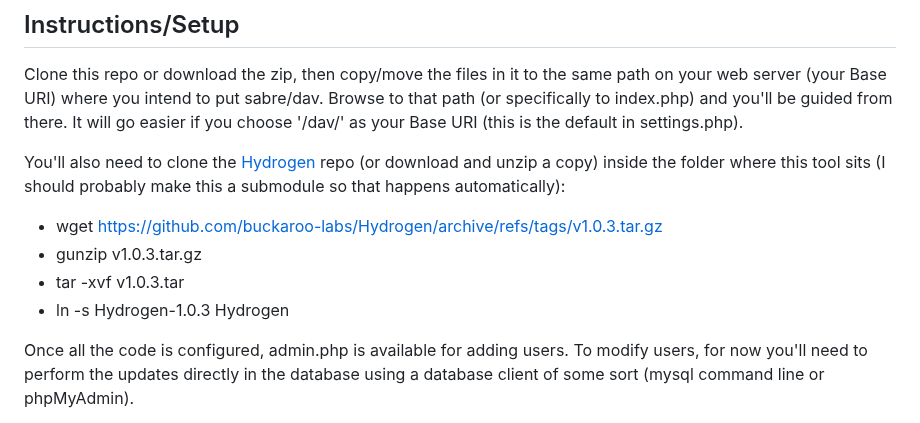
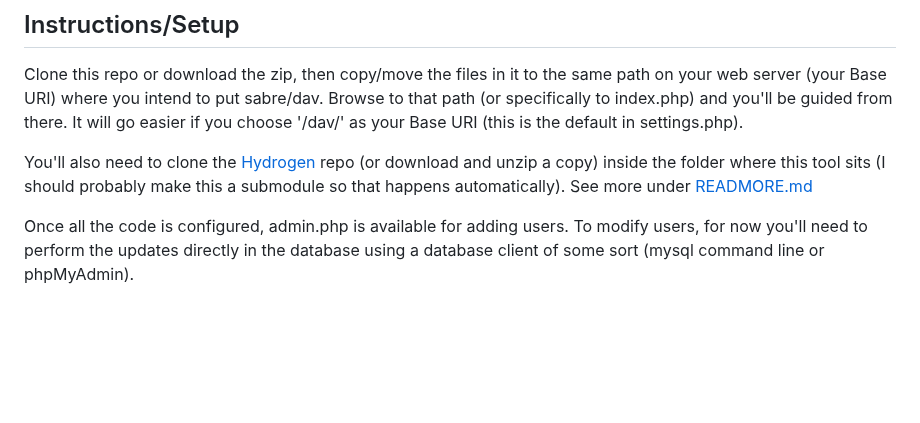
Before and after one commit to buckaroo-labs/SabreDance, a Markdown page: README.md, the part around the change. Rendered like a GitHub page; blank space fills up the shorter version.

```diff
--- a/README.md
+++ b/README.md
@@ -22,11 +22,7 @@ Tested on PHP 8.1, sabre/dav 3.2.0, Hydrogen 1.0.3
 ## Instructions/Setup
 Clone this repo or download the zip, then copy/move the files in it to the same path on your web server (your Base URI) where you intend to put sabre/dav. Browse to that path (or specifically to index.php) and you'll be guided from there. It will go easier if you choose '/dav/' as your Base URI (this is the default in settings.php).
 
-You'll also need to clone the [Hydrogen](https://github.com/buckaroo-labs/Hydrogen) repo (or download and unzip a copy) inside the folder where this tool sits (I should probably make this a submodule so that happens automatically):
-* wget [https://github.com/buckaroo-labs/Hydrogen/archive/refs/tags/v1.0.3.tar.gz](https://github.com/buckaroo-labs/Hydrogen/archive/refs/tags/v1.0.3.tar.gz)
-* gunzip v1.0.3.tar.gz
-* tar -xvf v1.0.3.tar
-* ln -s Hydrogen-1.0.3 Hydrogen
+You'll also need to clone the [Hydrogen](https://github.com/buckaroo-labs/Hydrogen) repo (or download and unzip a copy) inside the folder where this tool sits (I should probably make this a submodule so that happens automatically). See more under [READMORE.md](READMORE.md)
 
 Once all the code is configured, admin.php is available for adding users. To modify users, for now you'll need to perform the updates directly in the database using a database client of some sort (mysql command line or phpMyAdmin).
 
```
